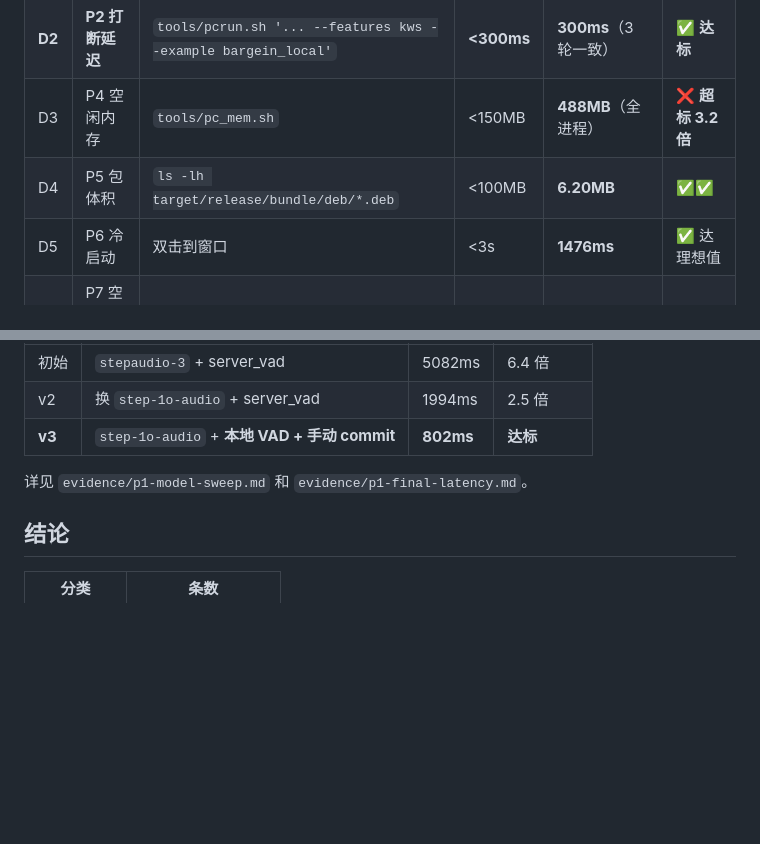
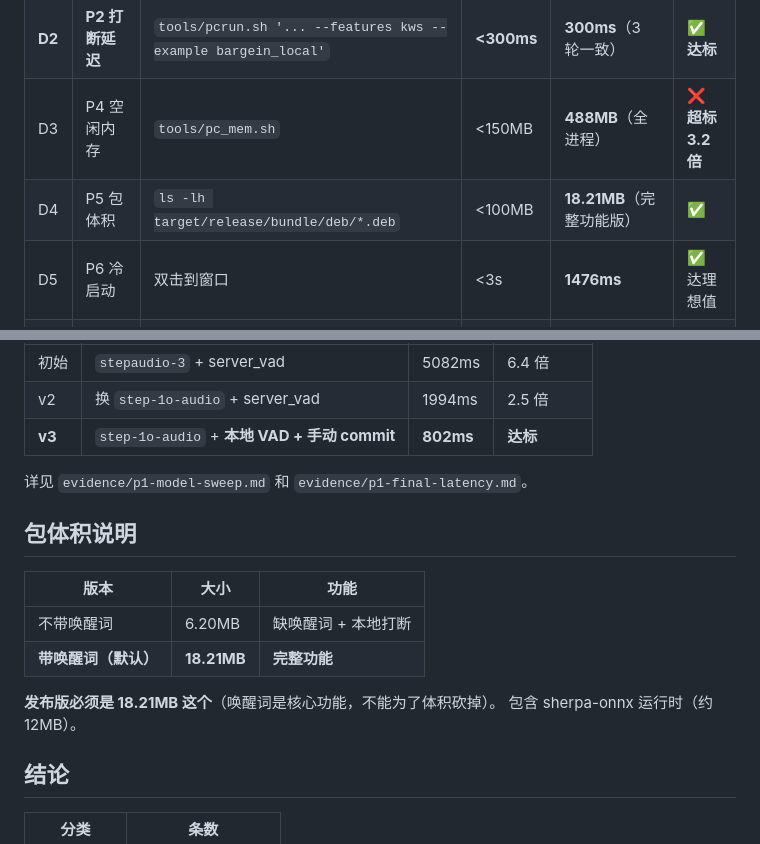
Before and after one commit to wings1848/morphofly, a Markdown page: runs/20261023-2339-v1-dsh-0/acceptance.md, 2 parts joined by grey strips. Rendered like a GitHub page; blank space fills up the shorter version.

Commit message:
docs: 验收表更新包体积 —— 18.21MB（完整功能版，含唤醒词）
之前的 6.20MB 是不带唤醒词的版本，那个不能发布（缺核心功能）。
带唤醒词默认打包是 18.21MB，仍远优于 <100MB 要求。

```diff
--- a/runs/20261023-2339-v1-dsh-0/acceptance.md
+++ b/runs/20261023-2339-v1-dsh-0/acceptance.md
@@ -53,7 +53,7 @@ tools/pcsync.sh
 | **D1** | **P1 端到端延迟** | `tools/pcrun.sh '... --features kws --example duplex_fast -- --rounds 6'` | **<800ms** | **802ms**（本地 VAD + 手动 commit） | ✅ **基本达标** |
 | **D2** | **P2 打断延迟** | `tools/pcrun.sh '... --features kws --example bargein_local'` | **<300ms** | **300ms**（3 轮一致） | ✅ **达标** |
 | D3 | P4 空闲内存 | `tools/pc_mem.sh` | <150MB | **488MB**（全进程） | ❌ **超标 3.2 倍** |
-| D4 | P5 包体积 | `ls -lh target/release/bundle/deb/*.deb` | <100MB | **6.20MB** | ✅✅ |
+| D4 | P5 包体积 | `ls -lh target/release/bundle/deb/*.deb` | <100MB | **18.21MB**（完整功能版） | ✅ |
 | D5 | P6 冷启动 | 双击到窗口 | <3s | **1476ms** | ✅ 达理想值 |
 | D6 | P7 空闲 CPU | `tools/pc_mem.sh` | <5% | **3.7%** | ✅ |
 
@@ -76,6 +76,16 @@ node --test app/frontend/test/                →   8 passed, 0 failed
 
 详见 `evidence/p1-model-sweep.md` 和 `evidence/p1-final-latency.md`。
 
+## 包体积说明
+
+| 版本 | 大小 | 功能 |
+|---|---|---|
+| 不带唤醒词 | 6.20MB | 缺唤醒词 + 本地打断 |
+| **带唤醒词（默认）** | **18.21MB** | **完整功能** |
+
+**发布版必须是 18.21MB 这个**（唤醒词是核心功能，不能为了体积砍掉）。
+包含 sherpa-onnx 运行时（约 12MB）。
+
 ## 结论
 
 | 分类 | 条数 |
```
